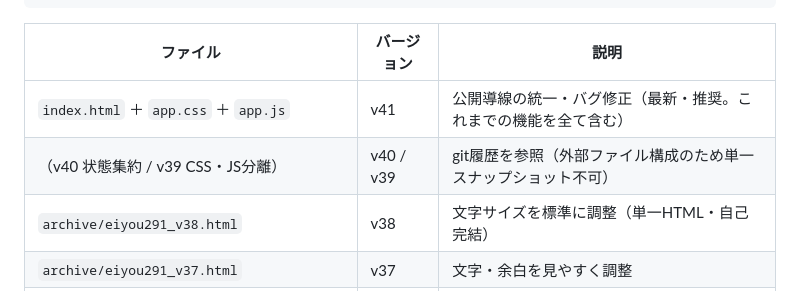
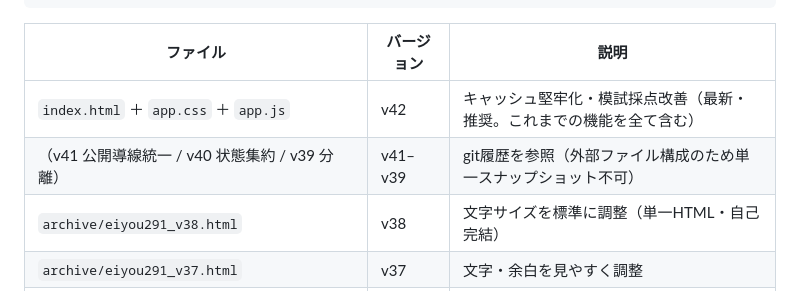
Before and after one commit to udondora/eiyou291-, a Markdown page: README.md, the part around the change. Drawn GitHub-style.

Commit message:
docs: README の版数表記を v42 に更新
Co-Authored-By: Claude Opus 4.8 <noreply@anthropic.com>
Claude-Session: https://claude.ai/code/session_019Ms8uvWhg13HUw7FgePQtu

```diff
--- a/README.md
+++ b/README.md
@@ -102,8 +102,8 @@ v41 から **ルートの `index.html` がアプリ本体**です（個別版の
 
 | ファイル | バージョン | 説明 |
 |----------|-----------|------|
-| `index.html` ＋ `app.css` ＋ `app.js` | v41 | 公開導線の統一・バグ修正（最新・推奨。これまでの機能を全て含む） |
-| （v40 状態集約 / v39 CSS・JS分離） | v40 / v39 | git履歴を参照（外部ファイル構成のため単一スナップショット不可） |
+| `index.html` ＋ `app.css` ＋ `app.js` | v42 | キャッシュ堅牢化・模試採点改善（最新・推奨。これまでの機能を全て含む） |
+| （v41 公開導線統一 / v40 状態集約 / v39 分離） | v41–v39 | git履歴を参照（外部ファイル構成のため単一スナップショット不可） |
 | `archive/eiyou291_v38.html` | v38 | 文字サイズを標準に調整（単一HTML・自己完結） |
 | `archive/eiyou291_v37.html` | v37 | 文字・余白を見やすく調整 |
 | `archive/eiyou291_v36.html` | v36 | 問題文の整形を改善（表つき問題も対応） |
```
